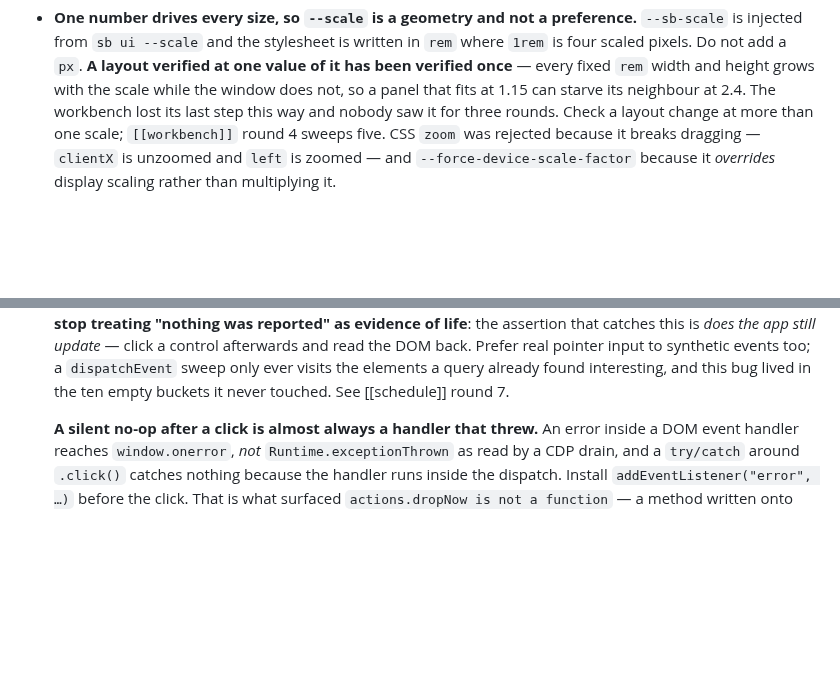
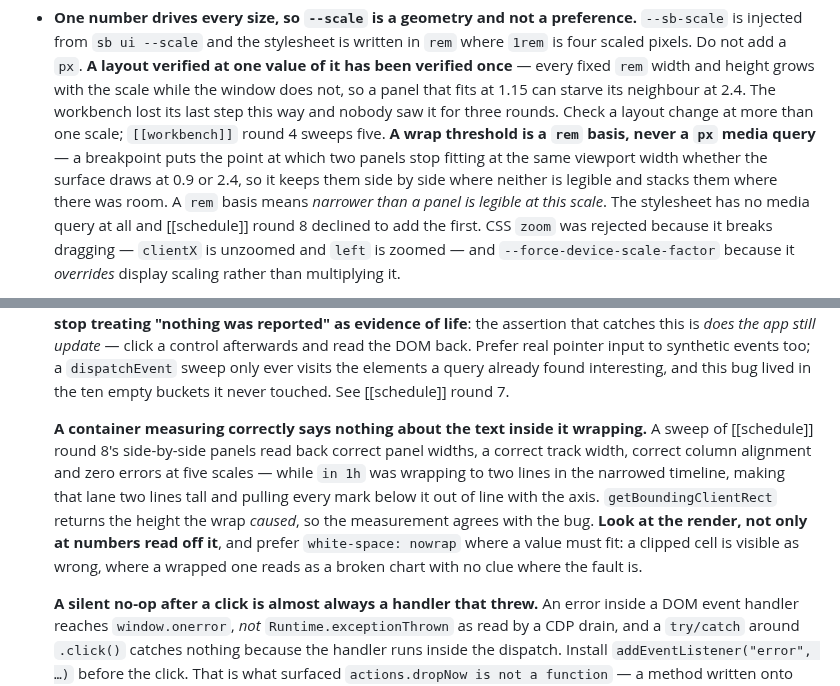
Before and after one commit to skyrowlabs/sky-boss, a Markdown page: CLAUDE.md, 2 parts joined by grey strips. Rendered like a GitHub page; blank space fills up the shorter version.

Commit message:
docs(schedule): close round 8
Notes for the round, and the two rules that generalise past this screen
into CLAUDE.md:

- A wrap threshold is a rem basis, never a px media query. A breakpoint
  puts the point at which two panels stop fitting at the same viewport
  width whether the surface draws at 0.9 or 2.4. The stylesheet still
  has no media query at all.
- A container measuring correctly says nothing about the text inside it
  wrapping. The sweep read back correct panel widths, a correct track
  width and zero errors while 'in 1h' was wrapping and pulling every
  mark out of line with the axis — getBoundingClientRect returns the
  height the wrap caused, so the measurement agreed with the bug.

Also recorded: the tab bar was never argued for, only inherited from
ui.mode being one string; round 4's unbounded cron track was discharged
by round 6 giving the string another home rather than overridden here;
and the probe's own first alignment check read display:contents rows,
got four zeros and passed — round 6's trap on the tooling side.

key_files needed no extension: this round touched schedule.js, app.js
and sb.css, all three already listed.

Co-Authored-By: Claude Opus 5 (1M context) <noreply@anthropic.com>
Claude-Session: https://claude.ai/code/session_01VS1Pv1Qgo5ZgLJ355TibF2

```diff
--- a/CLAUDE.md
+++ b/CLAUDE.md
@@ -405,7 +405,12 @@ The rules that are not negotiable:
   — every fixed `rem` width and height grows with the scale while the window does not, so a panel
   that fits at 1.15 can starve its neighbour at 2.4. The workbench lost its last step this way and
   nobody saw it for three rounds. Check a layout change at more than one scale; `[[workbench]]`
-  round 4 sweeps five. CSS `zoom` was rejected
+  round 4 sweeps five. **A wrap threshold is a `rem` basis, never a `px` media query** — a
+  breakpoint puts the point at which two panels stop fitting at the same viewport width whether the
+  surface draws at 0.9 or 2.4, so it keeps them side by side where neither is legible and stacks
+  them where there was room. A `rem` basis means *narrower than a panel is legible at this scale*.
+  The stylesheet has no media query at all and [[schedule]] round 8 declined to add the first.
+  CSS `zoom` was rejected
   because it breaks dragging — `clientX` is unzoomed and `left` is zoomed — and
   `--force-device-scale-factor` because it *overrides* display scaling rather than multiplying it.
 - **The shell is a native webview** (`cli/canvas/shell.py`), because three things the operator asked
@@ -461,6 +466,15 @@ The rules that are not negotiable:
   click a control afterwards and read the DOM back. Prefer real pointer input to synthetic events
   too; a `dispatchEvent` sweep only ever visits the elements a query already found interesting, and
   this bug lived in the ten empty buckets it never touched. See [[schedule]] round 7.
+
+  **A container measuring correctly says nothing about the text inside it wrapping.** A sweep of
+  [[schedule]] round 8's side-by-side panels read back correct panel widths, a correct track width,
+  correct column alignment and zero errors at five scales — while `in 1h` was wrapping to two lines
+  in the narrowed timeline, making that lane two lines tall and pulling every mark below it out of
+  line with the axis. `getBoundingClientRect` returns the height the wrap *caused*, so the
+  measurement agrees with the bug. **Look at the render, not only at numbers read off it**, and
+  prefer `white-space: nowrap` where a value must fit: a clipped cell is visible as wrong, where a
+  wrapped one reads as a broken chart with no clue where the fault is.
 
   **A silent no-op after a click is almost always a handler that threw.** An error inside a DOM
   event handler reaches `window.onerror`, *not* `Runtime.exceptionThrown` as read by a CDP drain,
```
Also changed, not shown: 2 other files.
